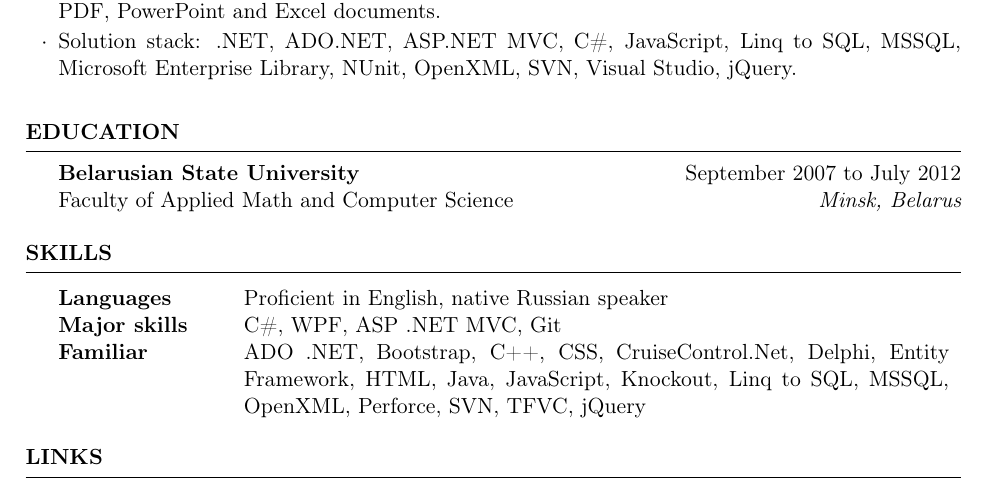
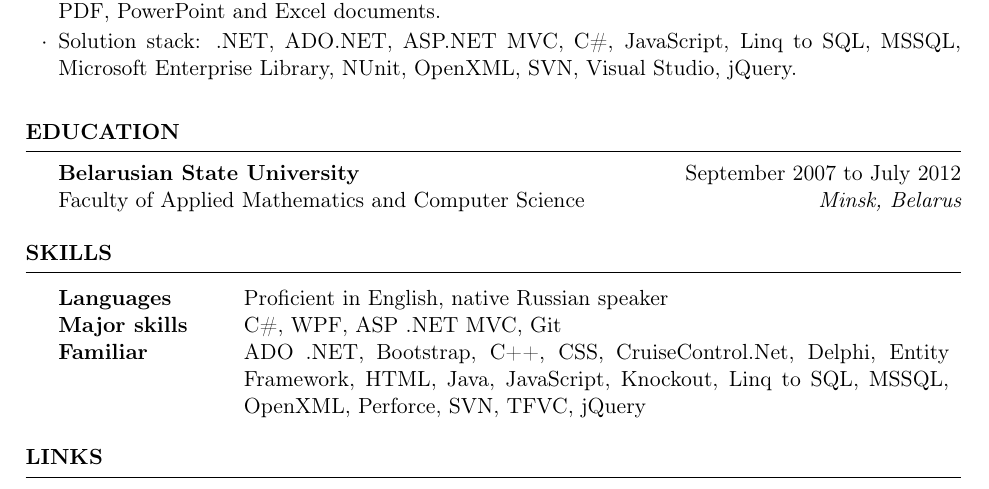
Before and after one commit to filhit/cv, a LaTeX CV (document.tex): part of the page, cut so that both start at the same text. Compiled offline with pdfLaTeX.

Commit message:
Change math to mathematics

```diff
--- a/document.tex
+++ b/document.tex
@@ -116,7 +116,7 @@ online and as PDF, PowerPoint and Excel documents.
 
 \begin{rSection}{Education}
 {\bf Belarusian State University}\hfill \daterange{2007-09-01}{2012-07-01} \\
-Faculty of Applied Math and Computer Science\hfill {\em \minsk}
+Faculty of Applied Mathematics and Computer Science\hfill {\em \minsk}
 \end{rSection}
 
 %----------------------------------------------------------------------------------------
```
